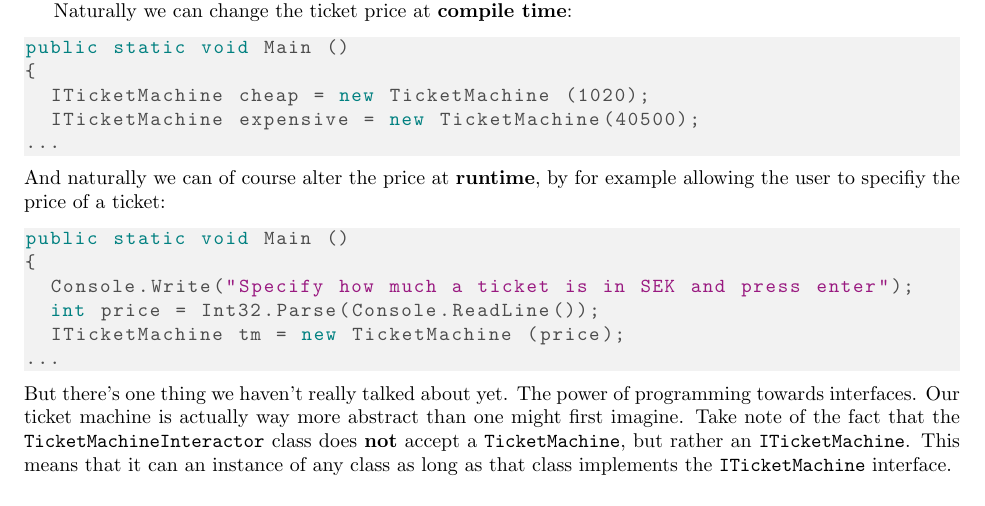
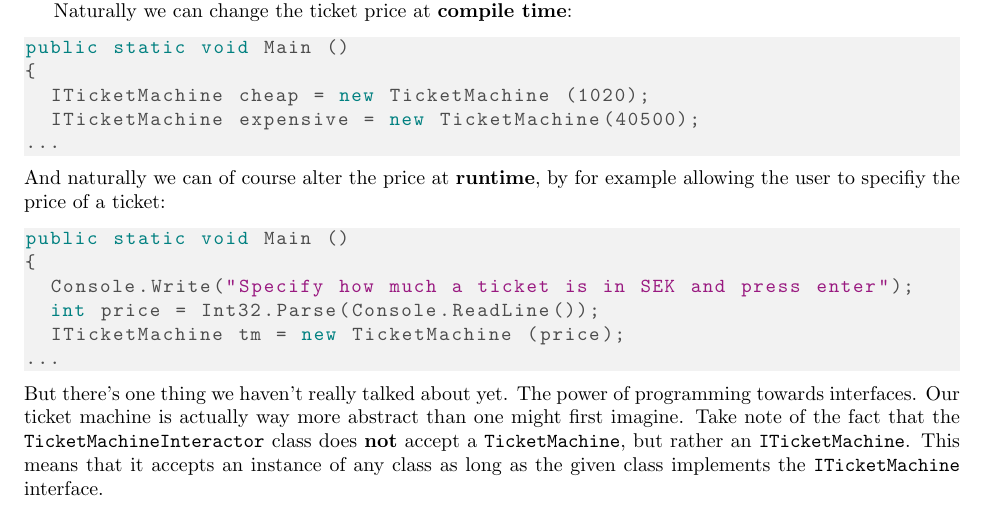
Before and after one commit to uu-im/software-engineering-labs, a LaTeX document (block1/block1.tex): part of page 7 of 13, cut so that both start at the same text. Compiled offline with pdfLaTeX.

Commit message:
Proofreading

```diff
--- a/block1/block1.tex
+++ b/block1/block1.tex
@@ -351,7 +351,7 @@ public static void Main ()
   ITicketMachine tm = new TicketMachine (price);
 ...
 \end{lstlisting}
-But there's one thing we haven't really talked about yet. The power of programming towards interfaces. Our ticket machine is actually way more abstract than one might first imagine. Take note of the fact that the \texttt{TicketMachineInteractor} class does \textbf{not} accept a \texttt{TicketMachine}, but rather an \texttt{ITicketMachine}. This means that it can an instance of any class as long as that class implements the \texttt{ITicketMachine} interface.
+But there's one thing we haven't really talked about yet. The power of programming towards interfaces. Our ticket machine is actually way more abstract than one might first imagine. Take note of the fact that the \texttt{TicketMachineInteractor} class does \textbf{not} accept a \texttt{TicketMachine}, but rather an \texttt{ITicketMachine}. This means that it accepts an instance of any class as long as the given class implements the \texttt{ITicketMachine} interface.
 
 
 
```
